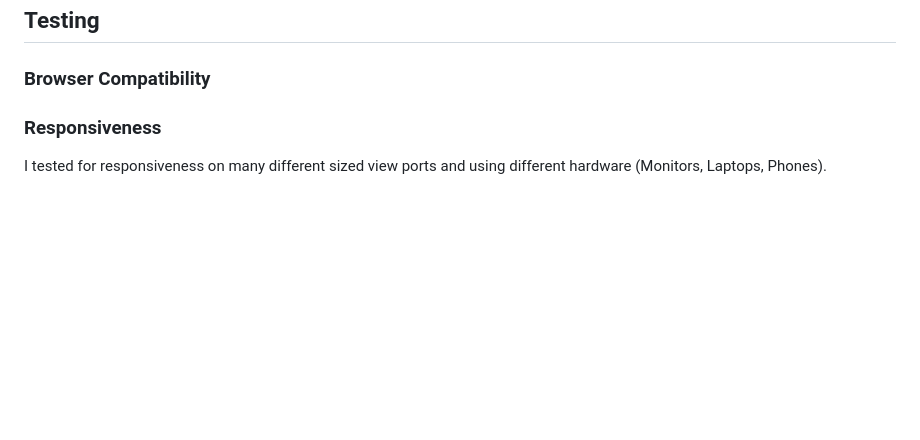
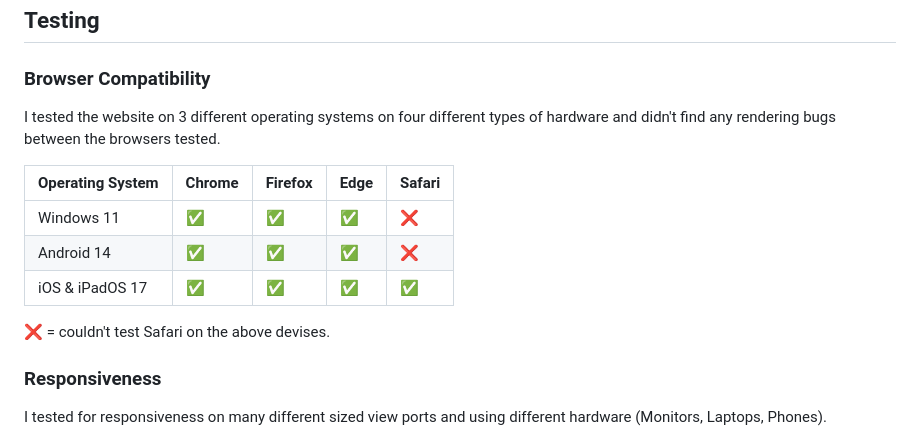
Before and after one commit to parides55/charity_shop, a Markdown page: README.md, the part around the change. Drawn GitHub-style; blank space fills up the shorter version.

Commit message:
add table for browser compatibility

```diff
--- a/README.md
+++ b/README.md
@@ -272,6 +272,16 @@ CVV number: Any 3 digit number
 ## Testing
 
 ### Browser Compatibility
+
+I tested the website on 3 different operating systems on four different types of hardware and didn't find any rendering bugs between the browsers tested.
+
+| Operating System       | Chrome | Firefox | Edge | Safari |
+|------------------------|--------|---------|------|--------|
+| Windows 11             | ✅     | ✅      | ✅   | ❌   |
+| Android 14             | ✅     | ✅      | ✅   | ❌   |
+| iOS & iPadOS 17        | ✅     | ✅      | ✅   | ✅   |
+
+❌ = couldn't test Safari on the above devises.
 
 ### Responsiveness
 
```
